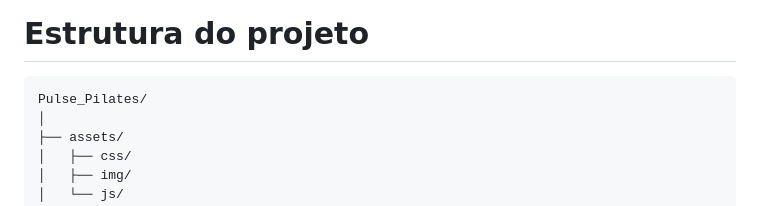
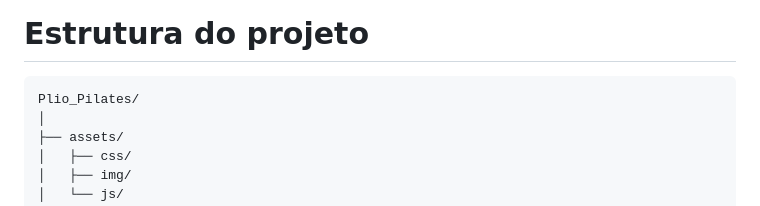
Before and after one commit to giovani-freire/Plio_Pilates, a Markdown page: README.md, the part around the change. GitHub-like rendering.

````diff
--- a/README.md
+++ b/README.md
@@ -72,7 +72,7 @@ Sistema web institucional para uma clínica de pilates e treinamento funcional,
 # Estrutura do projeto
 
 ```txt
-Pulse_Pilates/
+Plio_Pilates/
 │
 ├── assets/
 │   ├── css/
````
